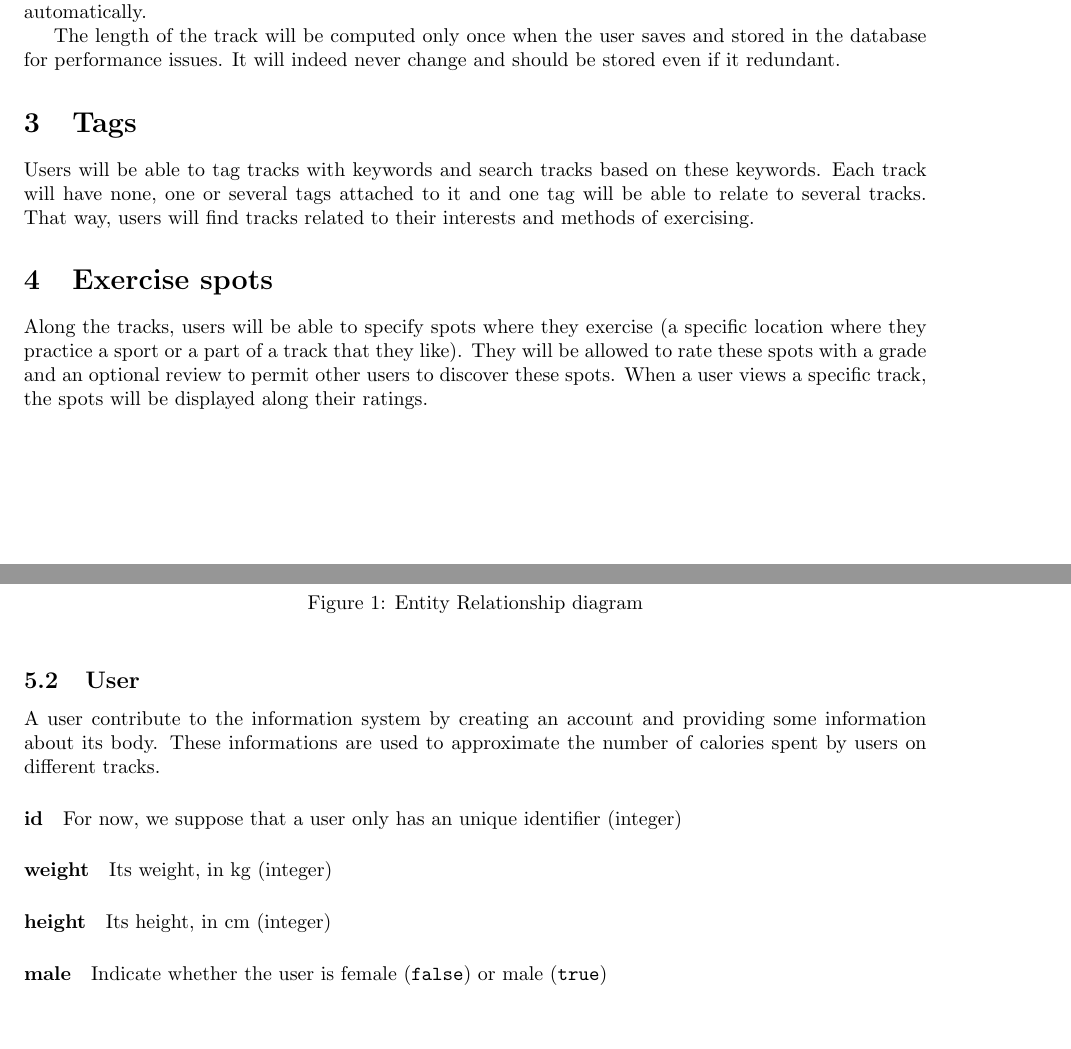
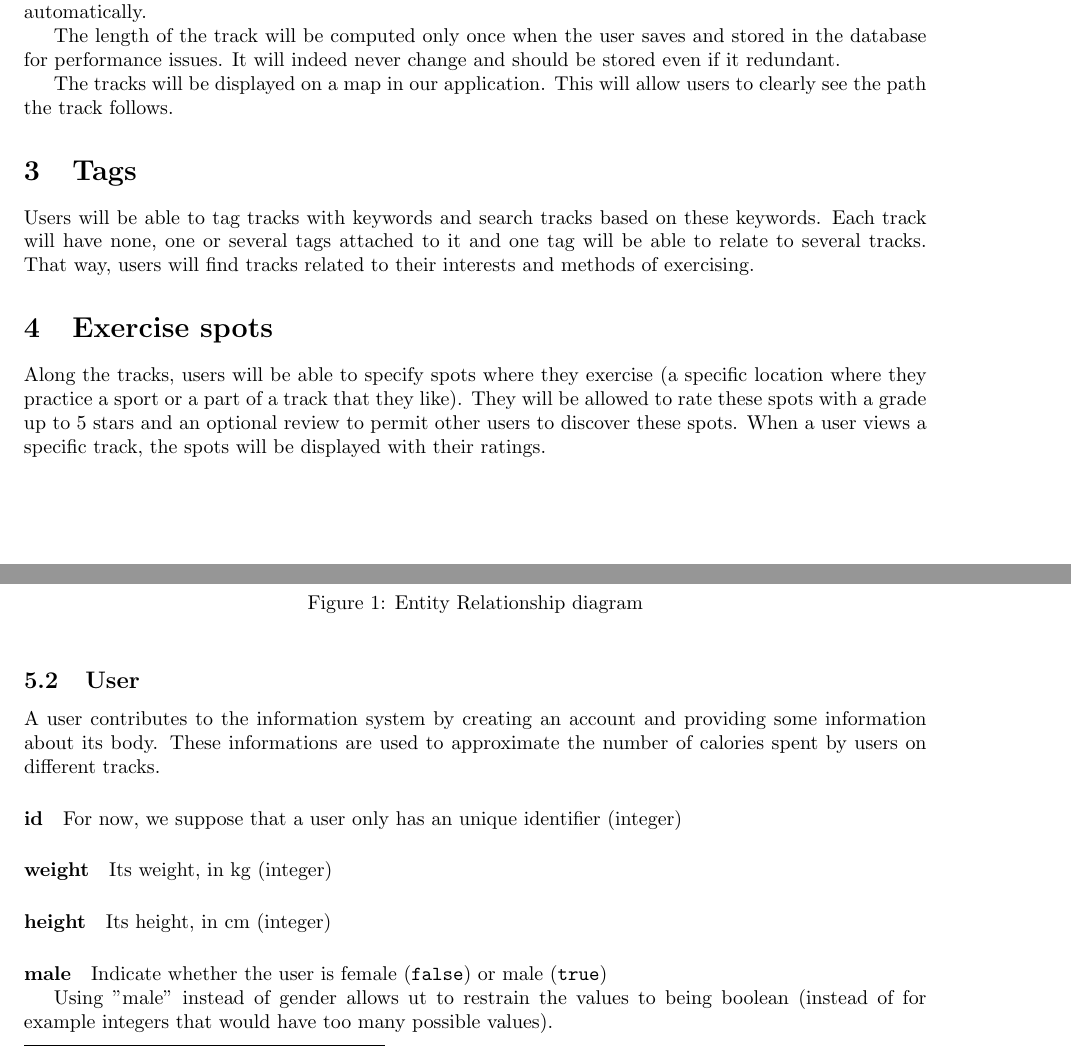
Before and after one commit to SupayrPoney/OpenIS, a LaTeX document (report/ass2/report.tex): two parts of pages 1 and 2 of 4, joined at a grey line, cut so that both start at the same text, the shorter picture padded with empty space. Compiled offline with pdfLaTeX.

Commit message:
[Fix] Corrected some typos and added some clarifications

```diff
--- a/report/ass2/report.tex
+++ b/report/ass2/report.tex
@@ -37,14 +37,16 @@ When a user wants to record its use of a new or existing track, our application
 
 The length of the track will be computed only once when the user saves and stored in the database for performance issues. It will indeed never change and should be stored even if it redundant.
 
+The tracks will be displayed on a map in our application. This will allow users to clearly see the path the track follows.
+
 \section{Tags}
 
 Users will be able to tag tracks with keywords and search tracks based on these keywords. Each track will have none, one or several tags attached to it and one tag will be able to relate to several tracks. That way, users will find tracks related to their interests and methods of exercising.
 
 \section{Exercise spots}
 
-Along the tracks, users will be able to specify spots where they exercise (a specific location where they practice a sport or a part of a track that they like). They will be allowed to rate these spots with a grade and an optional review to permit other users to discover these spots.
-When a user views a specific track, the spots will be displayed along their ratings.
+Along the tracks, users will be able to specify spots where they exercise (a specific location where they practice a sport or a part of a track that they like). They will be allowed to rate these spots with a grade up to 5 stars and an optional review to permit other users to discover these spots.
+When a user views a specific track, the spots will be displayed with their ratings.
 
 \section{Description of the database}
 
@@ -58,7 +60,7 @@ We use PostgreSQL\footnote{\url{http://www.postgresql.org/}} with the PostGis\fo
 
 
 \subsection{User}
-A user contribute to the information system by creating an account and providing
+A user contributes to the information system by creating an account and providing
 some information about its body. These informations are used to approximate the
 number of calories spent by users on different tracks.
 
@@ -66,6 +68,8 @@ number of calories spent by users on different tracks.
 \paragraph{weight} Its weight, in kg (integer)
 \paragraph{height} Its height, in cm (integer)
 \paragraph{male} Indicate whether the user is female (\texttt{false}) or male (\texttt{true})
+
+Using "male" instead of gender allows ut to restrain the values to being boolean (instead of for example integers that would have too many possible values).
 
 
 \subsection{Track}
```
Also changed, not shown: report/ass2/report.tex (8 more changed lines).
